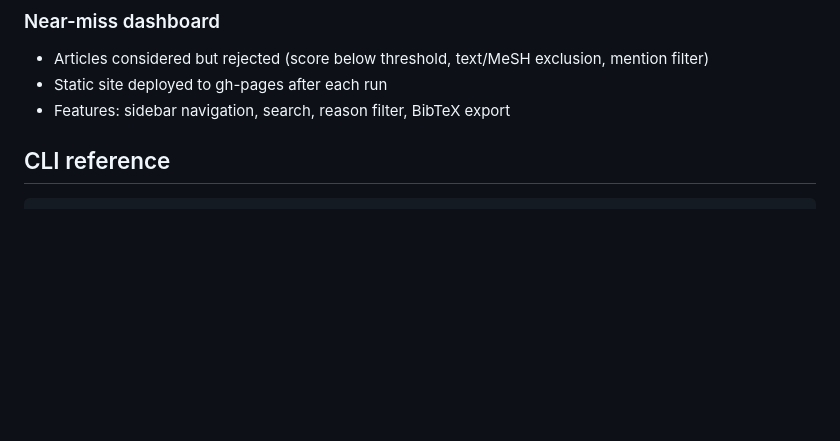
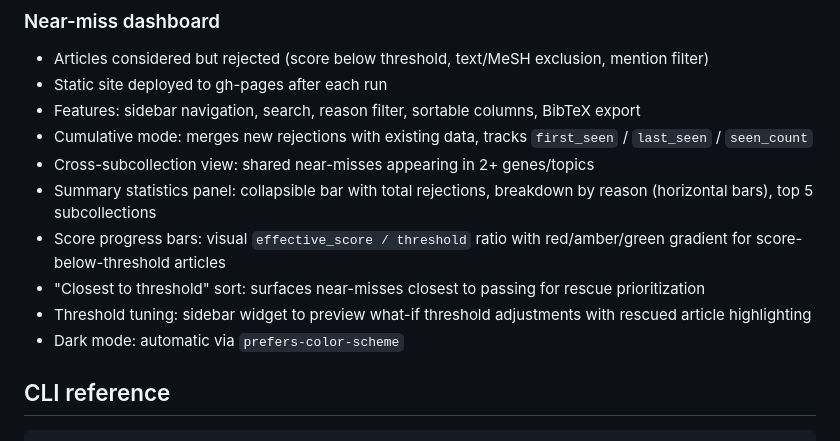
Before and after one commit to Hippolyte-Menou/Zotero-automation, a Markdown page: CLAUDE.md, the part around the change. GitHub-like rendering; blank space fills up the shorter version.

```diff
--- a/CLAUDE.md
+++ b/CLAUDE.md
@@ -54,7 +54,14 @@ Zotero-automation/
 ### Near-miss dashboard
 - Articles considered but rejected (score below threshold, text/MeSH exclusion, mention filter)
 - Static site deployed to gh-pages after each run
-- Features: sidebar navigation, search, reason filter, BibTeX export
+- Features: sidebar navigation, search, reason filter, sortable columns, BibTeX export
+- Cumulative mode: merges new rejections with existing data, tracks `first_seen` / `last_seen` / `seen_count`
+- Cross-subcollection view: shared near-misses appearing in 2+ genes/topics
+- Summary statistics panel: collapsible bar with total rejections, breakdown by reason (horizontal bars), top 5 subcollections
+- Score progress bars: visual `effective_score / threshold` ratio with red/amber/green gradient for score-below-threshold articles
+- "Closest to threshold" sort: surfaces near-misses closest to passing for rescue prioritization
+- Threshold tuning: sidebar widget to preview what-if threshold adjustments with rescued article highlighting
+- Dark mode: automatic via `prefers-color-scheme`
 
 ## CLI reference
 
```
Also changed, not shown: README.md (+8 -0 lines).
